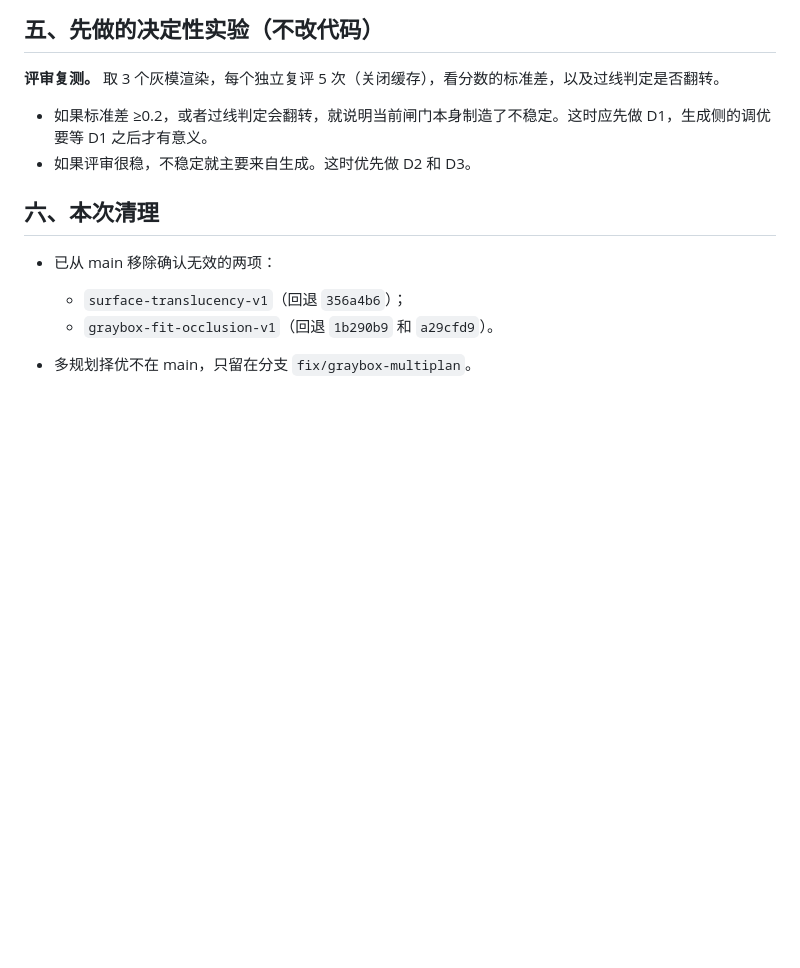
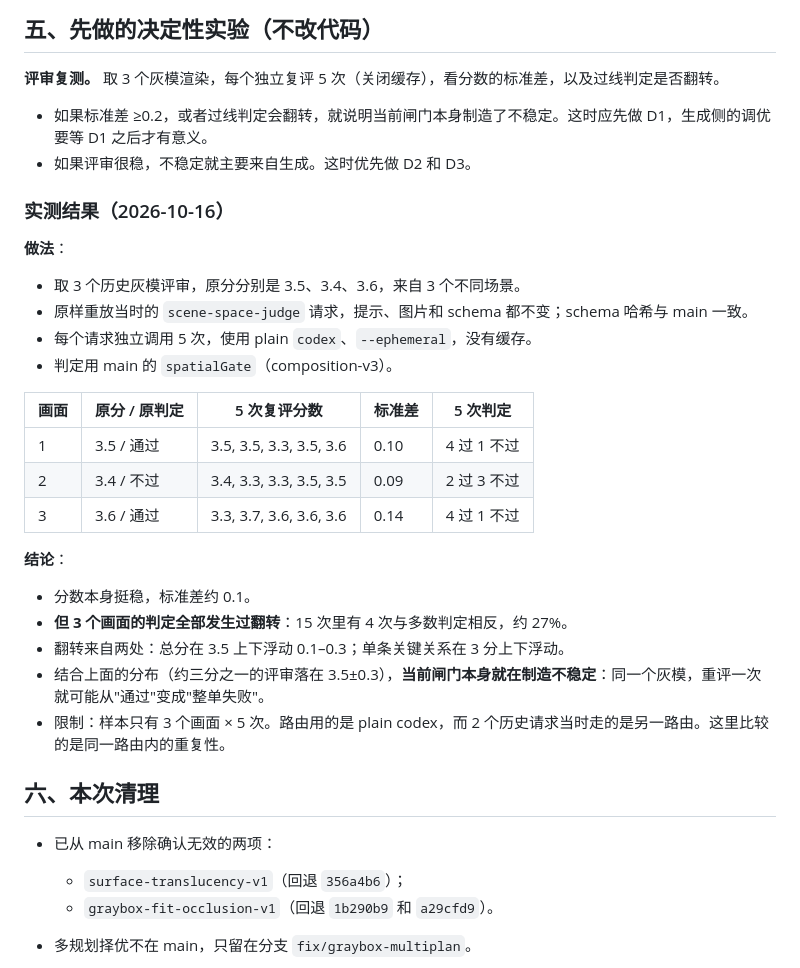
Before and after one commit to maoruibin001/scene-foundry, a Markdown page: docs/direction-review-2026-10-16.md, the part around the change. GitHub-like rendering; blank space fills up the shorter version.

Commit message:
Record judge test-retest: same graybox flips gate verdict ~27% of reviews
Co-Authored-By: Claude Opus 4.8 (1M context) <noreply@anthropic.com>

```diff
--- a/docs/direction-review-2026-10-16.md
+++ b/docs/direction-review-2026-10-16.md
@@ -72,6 +72,27 @@
 - 如果标准差 ≥0.2，或者过线判定会翻转，就说明当前闸门本身制造了不稳定。这时应先做 D1，生成侧的调优要等 D1 之后才有意义。
 - 如果评审很稳，不稳定就主要来自生成。这时优先做 D2 和 D3。
 
+### 实测结果（2026-10-16）
+
+**做法**：
+- 取 3 个历史灰模评审，原分分别是 3.5、3.4、3.6，来自 3 个不同场景。
+- 原样重放当时的 `scene-space-judge` 请求，提示、图片和 schema 都不变；schema 哈希与 main 一致。
+- 每个请求独立调用 5 次，使用 plain `codex`、`--ephemeral`，没有缓存。
+- 判定用 main 的 `spatialGate`（composition-v3）。
+
+| 画面 | 原分 / 原判定 | 5 次复评分数 | 标准差 | 5 次判定 |
+|---|---|---|---|---|
+| 1 | 3.5 / 通过 | 3.5, 3.5, 3.3, 3.5, 3.6 | 0.10 | 4 过 1 不过 |
+| 2 | 3.4 / 不过 | 3.4, 3.3, 3.3, 3.5, 3.5 | 0.09 | 2 过 3 不过 |
+| 3 | 3.6 / 通过 | 3.3, 3.7, 3.6, 3.6, 3.6 | 0.14 | 4 过 1 不过 |
+
+**结论**：
+- 分数本身挺稳，标准差约 0.1。
+- **但 3 个画面的判定全部发生过翻转**：15 次里有 4 次与多数判定相反，约 27%。
+- 翻转来自两处：总分在 3.5 上下浮动 0.1–0.3；单条关键关系在 3 分上下浮动。
+- 结合上面的分布（约三分之一的评审落在 3.5±0.3），**当前闸门本身就在制造不稳定**：同一个灰模，重评一次就可能从"通过"变成"整单失败"。
+- 限制：样本只有 3 个画面 × 5 次。路由用的是 plain codex，而 2 个历史请求当时走的是另一路由。这里比较的是同一路由内的重复性。
+
 ## 六、本次清理
 
 - 已从 main 移除确认无效的两项：
```
